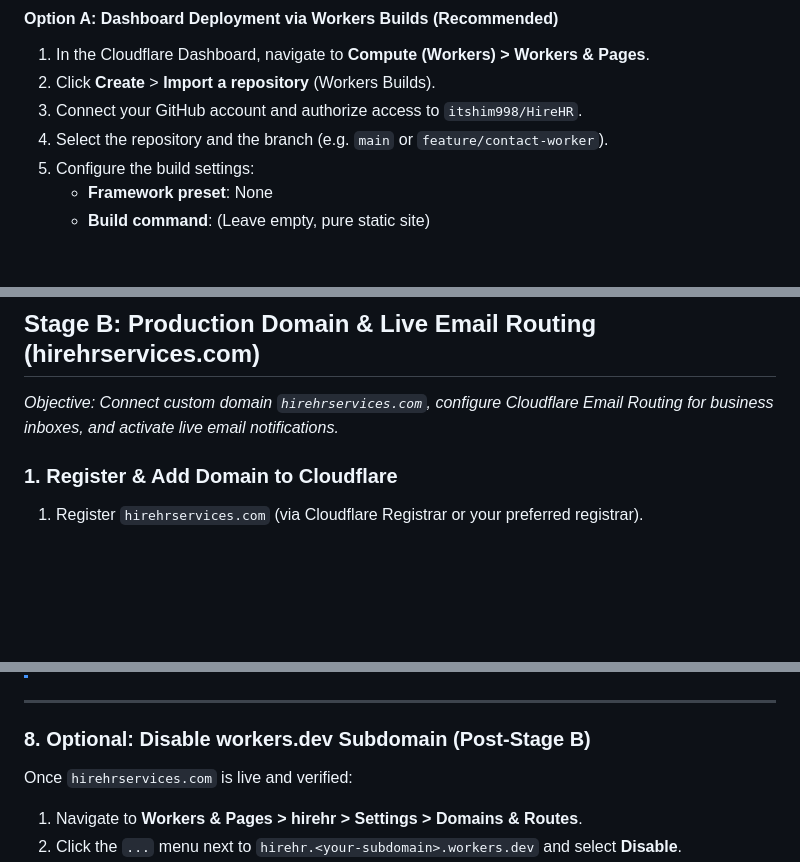
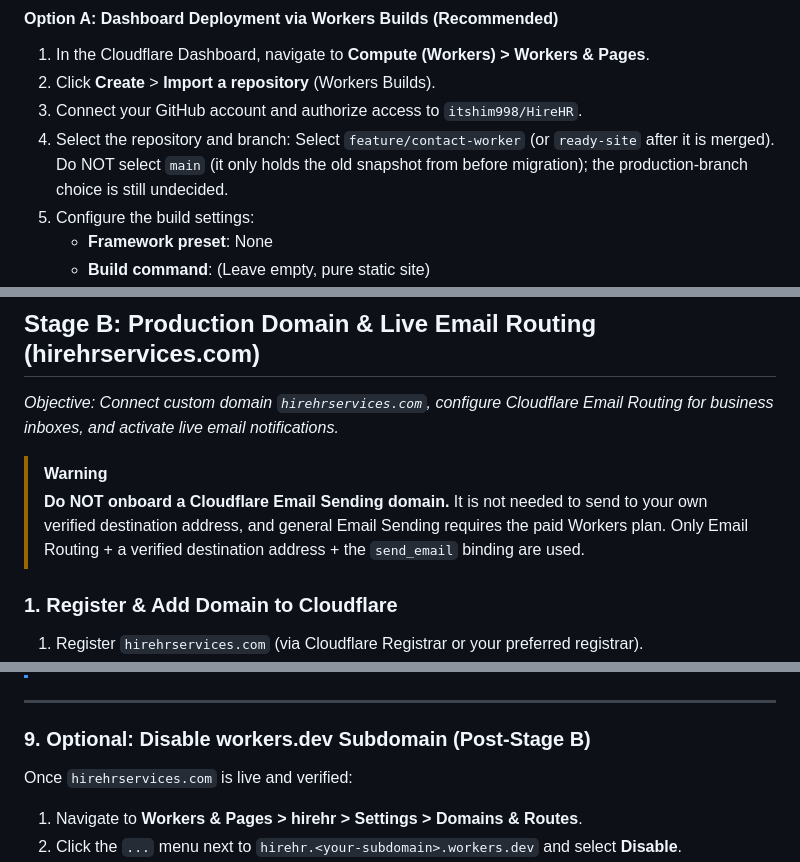
Before and after one commit to itshim998/hirehr, a Markdown page: docs/DEPLOY.md, 3 parts joined by grey strips. GitHub-like rendering; blank space fills up the shorter version.

```diff
--- a/docs/DEPLOY.md
+++ b/docs/DEPLOY.md
@@ -19,7 +19,7 @@ The architecture uses **Cloudflare Workers with Static Assets** (a single unifie
 1. In the Cloudflare Dashboard, navigate to **Compute (Workers) > Workers & Pages**.
 2. Click **Create** > **Import a repository** (Workers Builds).
 3. Connect your GitHub account and authorize access to `itshim998/HireHR`.
-4. Select the repository and the branch (e.g. `main` or `feature/contact-worker`).
+4. Select the repository and branch: Select `feature/contact-worker` (or `ready-site` after it is merged). Do NOT select `main` (it only holds the old snapshot from before migration); the production-branch choice is still undecided.
 5. Configure the build settings:
    - **Framework preset**: None
    - **Build command**: (Leave empty, pure static site)
@@ -95,6 +96,9 @@ The architecture uses **Cloudflare Workers with Static Assets** (a single unifie
 
 ## Stage B: Production Domain & Live Email Routing (hirehrservices.com)
 *Objective: Connect custom domain `hirehrservices.com`, configure Cloudflare Email Routing for business inboxes, and activate live email notifications.*
+
+> [!WARNING]
+> **Do NOT onboard a Cloudflare Email Sending domain.** It is not needed to send to your own verified destination address, and general Email Sending requires the paid Workers plan. Only Email Routing + a verified destination address + the `send_email` binding are used.
 
 ### 1. Register & Add Domain to Cloudflare
 1. Register `hirehrservices.com` (via Cloudflare Registrar or your preferred registrar).
@@ -182,7 +197,7 @@ The architecture uses **Cloudflare Workers with Static Assets** (a single unifie
 
 ---
 
-### 8. Optional: Disable workers.dev Subdomain (Post-Stage B)
+### 9. Optional: Disable workers.dev Subdomain (Post-Stage B)
 Once `hirehrservices.com` is live and verified:
 1. Navigate to **Workers & Pages > hirehr > Settings > Domains & Routes**.
 2. Click the `...` menu next to `hirehr.<your-subdomain>.workers.dev` and select **Disable**.
```
Also changed, not shown: other parts of docs/DEPLOY.md (+18 -6 lines).
